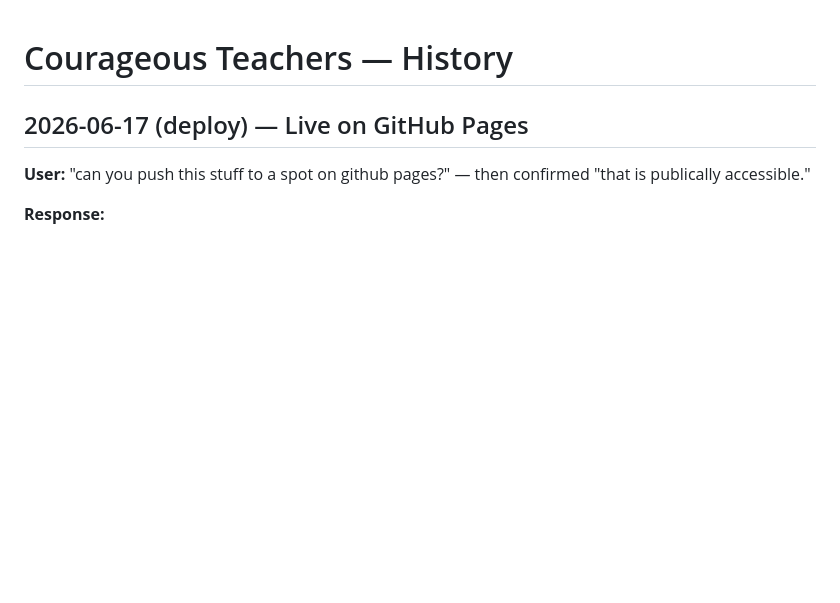
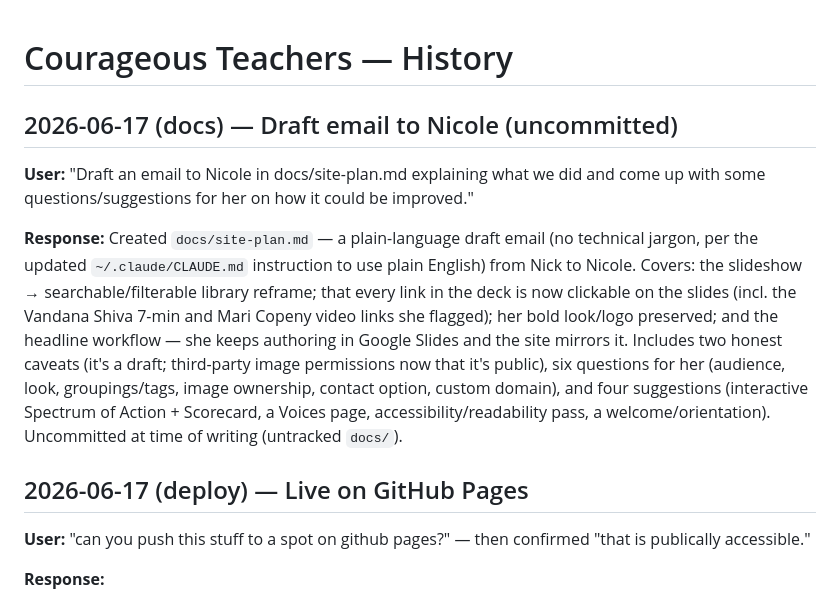
Before and after one commit to pianonik/nicole-sumner, a Markdown page: history.md, the part around the change. Rendered like a GitHub page; blank space fills up the shorter version.

```diff
--- a/history.md
+++ b/history.md
@@ -1,4 +1,10 @@
 # Courageous Teachers — History
+
+## 2026-06-17 (docs) — Draft email to Nicole (uncommitted)
+
+**User:** "Draft an email to Nicole in docs/site-plan.md explaining what we did and come up with some questions/suggestions for her on how it could be improved."
+
+**Response:** Created `docs/site-plan.md` — a plain-language draft email (no technical jargon, per the updated `~/.claude/CLAUDE.md` instruction to use plain English) from Nick to Nicole. Covers: the slideshow → searchable/filterable library reframe; that every link in the deck is now clickable on the slides (incl. the Vandana Shiva 7-min and Mari Copeny video links she flagged); her bold look/logo preserved; and the headline workflow — she keeps authoring in Google Slides and the site mirrors it. Includes two honest caveats (it's a draft; third-party image permissions now that it's public), six questions for her (audience, look, groupings/tags, image ownership, contact option, custom domain), and four suggestions (interactive Spectrum of Action + Scorecard, a Voices page, accessibility/readability pass, a welcome/orientation). Uncommitted at time of writing (untracked `docs/`).
 
 ## 2026-06-17 (deploy) — Live on GitHub Pages
 
```
Also changed, not shown: docs/site-plan.md (added, +61 -0 lines).
